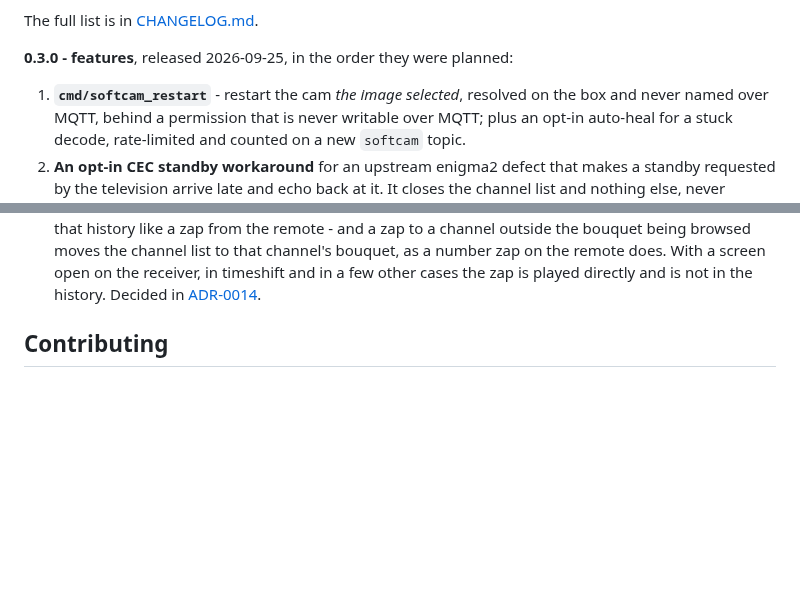
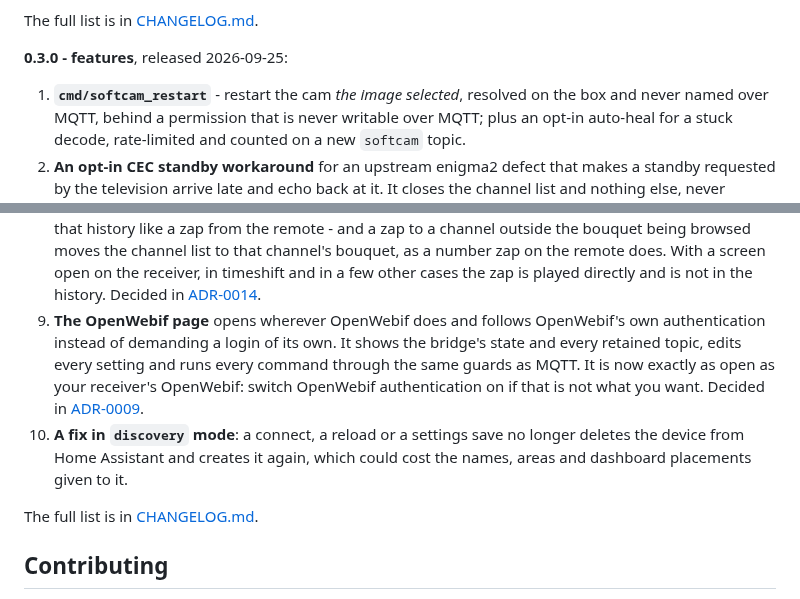
Before and after one commit to deltasystems-pl/enigma2-mqtt-bridge, a Markdown page: README.md, 2 parts joined by grey strips. Rendered like a GitHub page; blank space fills up the shorter version.

```diff
--- a/README.md
+++ b/README.md
@@ -245,7 +245,7 @@ Everything M2 covers, and from that list of problems:
 
 The full list is in [CHANGELOG.md](CHANGELOG.md).
 
-**0.3.0 - features**, released 2026-09-25, in the order they were planned:
+**0.3.0 - features**, released 2026-09-25:
 
 1. **`cmd/softcam_restart`** - restart the cam *the image selected*, resolved on the box and never
    named over MQTT, behind a permission that is never writable over MQTT; plus an opt-in
@@ -295,6 +295,17 @@ The full list is in [CHANGELOG.md](CHANGELOG.md).
    bouquet, as a number zap on the remote does. With a screen open on the receiver, in timeshift
    and in a few other cases the zap is played directly and is not in the history. Decided in
    [ADR-0014](docs/adr/0014-the-zap-history-is-the-receivers.md).
+9. **The OpenWebif page** opens wherever OpenWebif does and follows OpenWebif's own
+   authentication instead of demanding a login of its own. It shows the bridge's state and every
+   retained topic, edits every setting and runs every command through the same guards as MQTT.
+   It is now exactly as open as your receiver's OpenWebif: switch OpenWebif authentication on if
+   that is not what you want. Decided in
+   [ADR-0009](docs/adr/0009-the-openwebif-page-trusts-openwebif.md).
+10. **A fix in `discovery` mode**: a connect, a reload or a settings save no longer deletes the
+    device from Home Assistant and creates it again, which could cost the names, areas and
+    dashboard placements given to it.
+
+The full list is in [CHANGELOG.md](CHANGELOG.md).
 
 ## Contributing
 
```
Also changed, not shown: CHANGELOG.md (+40 -36 lines).
